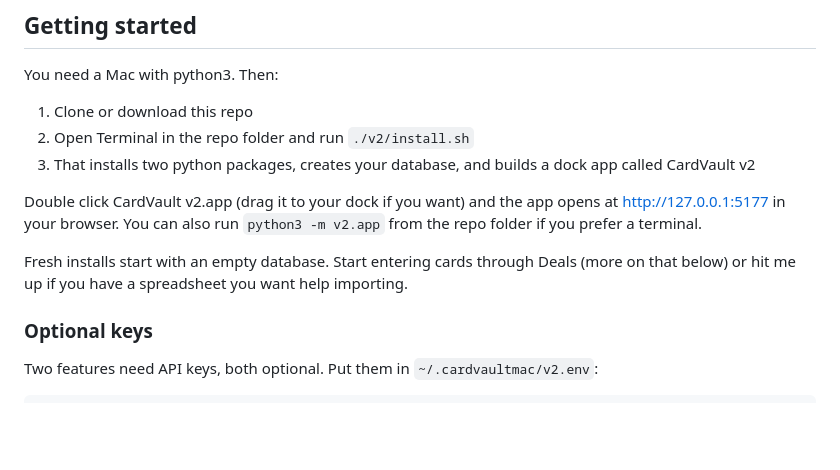
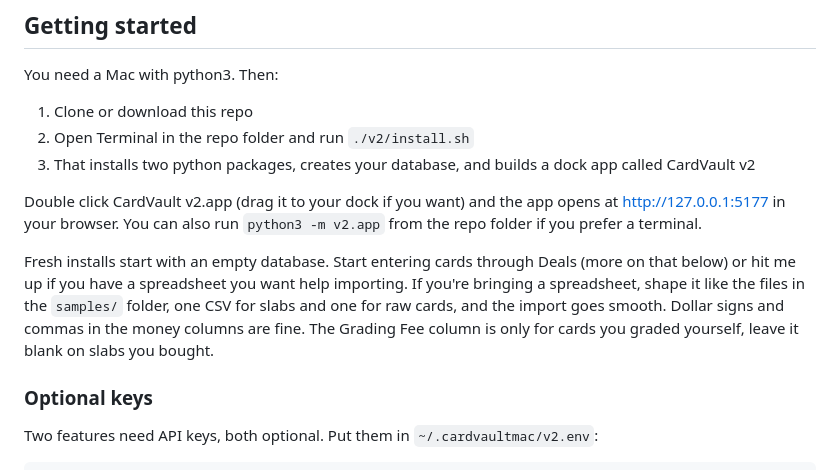
Before and after one commit to skazmi520/CardVault, a Markdown page: USER-GUIDE.md, the part around the change. Rendered like a GitHub page; blank space fills up the shorter version.

Commit message:
Sample CSVs as an import format guide
One for slabs, one for raw, matching the Sheets-export column layout so
prepared spreadsheets round-trip cleanly. Referenced from the user guide.

Co-Authored-By: Claude Fable 5 <noreply@anthropic.com>

```diff
--- a/USER-GUIDE.md
+++ b/USER-GUIDE.md
@@ -14,7 +14,7 @@ You need a Mac with python3. Then:
 
 Double click CardVault v2.app (drag it to your dock if you want) and the app opens at http://127.0.0.1:5177 in your browser. You can also run `python3 -m v2.app` from the repo folder if you prefer a terminal.
 
-Fresh installs start with an empty database. Start entering cards through Deals (more on that below) or hit me up if you have a spreadsheet you want help importing.
+Fresh installs start with an empty database. Start entering cards through Deals (more on that below) or hit me up if you have a spreadsheet you want help importing. If you're bringing a spreadsheet, shape it like the files in the `samples/` folder, one CSV for slabs and one for raw cards, and the import goes smooth. Dollar signs and commas in the money columns are fine. The Grading Fee column is only for cards you graded yourself, leave it blank on slabs you bought.
 
 ### Optional keys
 
```
